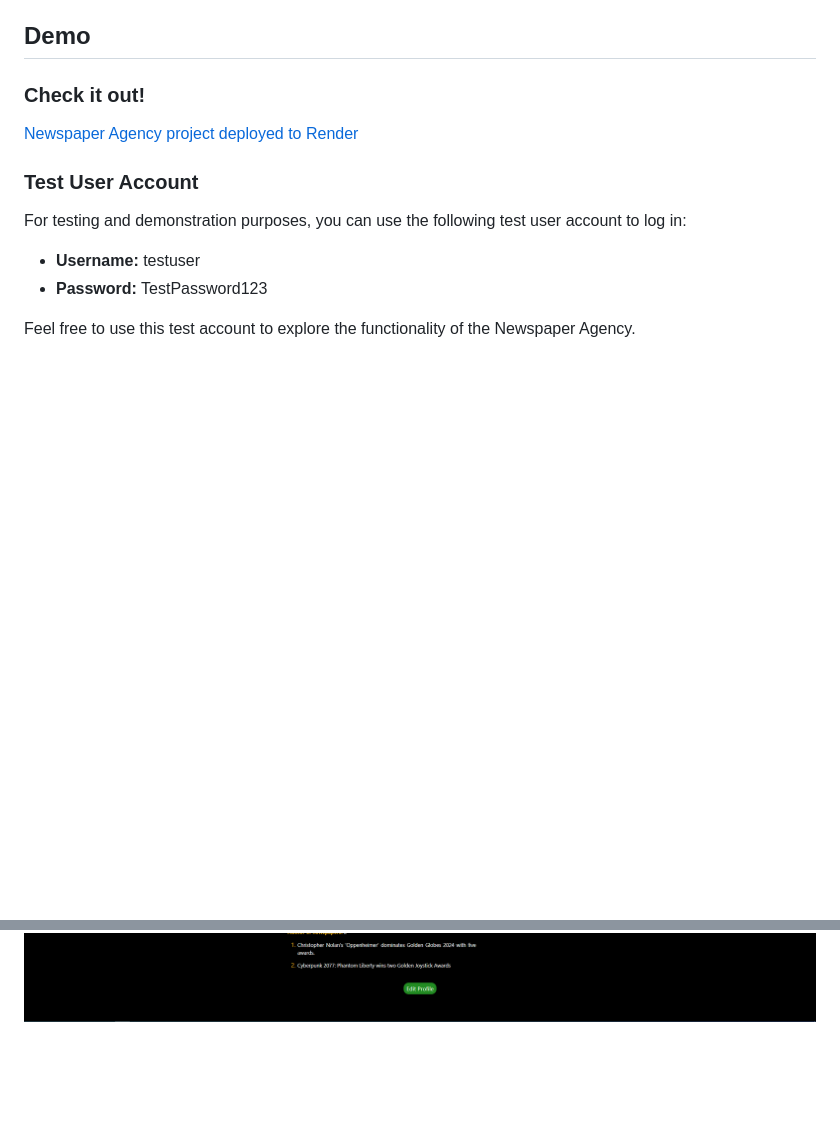
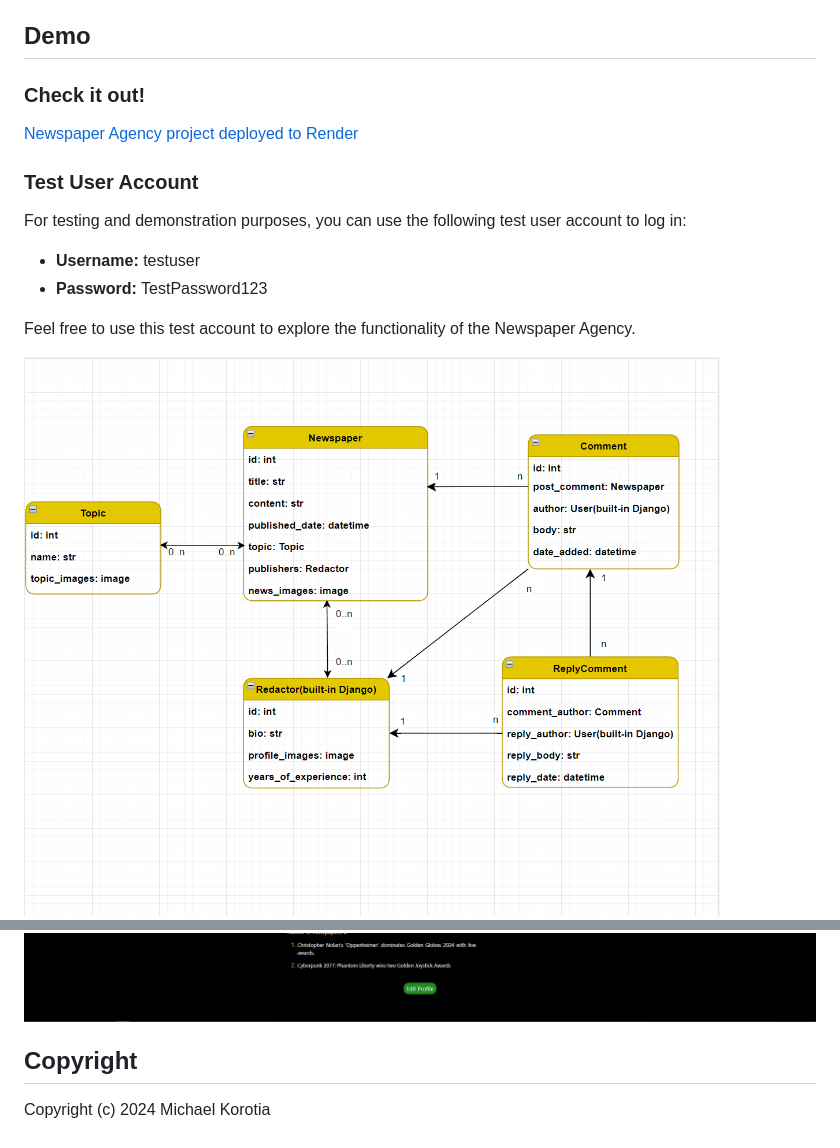
Before and after one commit to mwellick/newspaper-agency, a Markdown page: README.md, 2 parts joined by grey strips. Drawn GitHub-style; pictures changed too: newspaper_agency_diagram.png (added); blank space fills up the shorter version.

Commit message:
Added project diagram to readme.md

```diff
--- a/README.md
+++ b/README.md
@@ -63,7 +63,7 @@ For testing and demonstration purposes, you can use the following test user acco
 
 Feel free to use this test account to explore the functionality of the Newspaper Agency.
 
-
+![Website Diagram](newspaper_agency_diagram.png)
 ![Website Interface](demo_login.png)
 ![Website Interface](demo_register.png)
 ![Website Interface](demo_carousel.png)
@@ -78,3 +78,7 @@ Feel free to use this test account to explore the functionality of the Newspaper
 ![Website Interface](demo_news_list.png)
 ![Website Interface](demo_redactor_list.png)
 ![Website Interface](demo_user_profile.png)
+
+
+## Copyright
+Copyright (c) 2024 Michael Korotia
```
